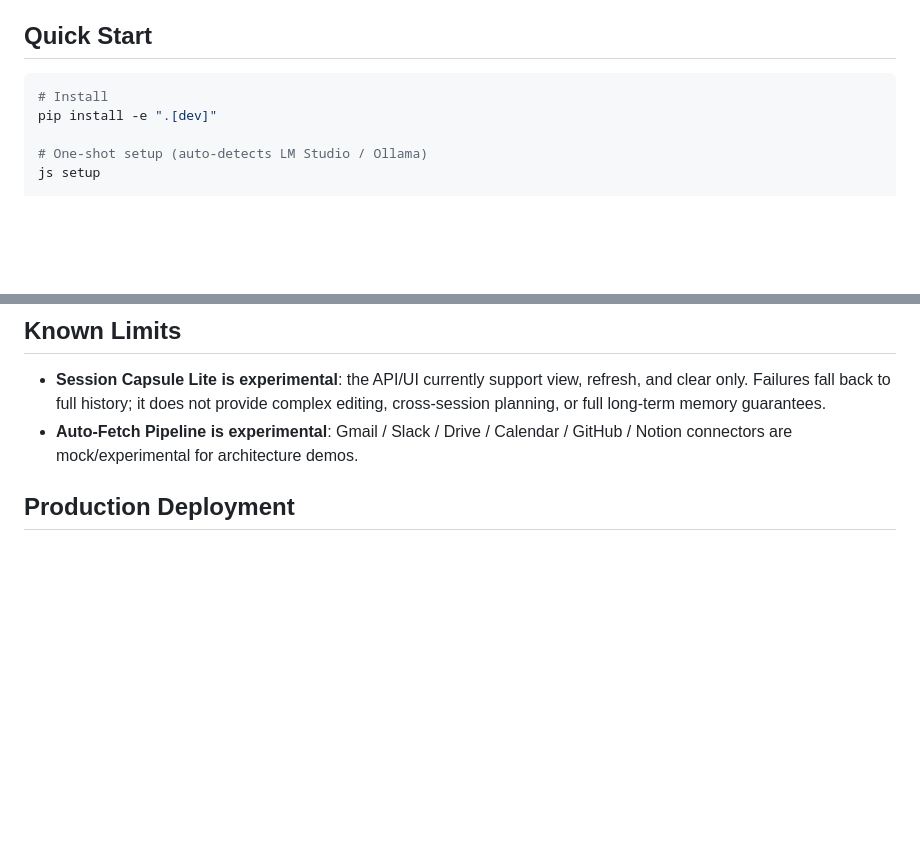
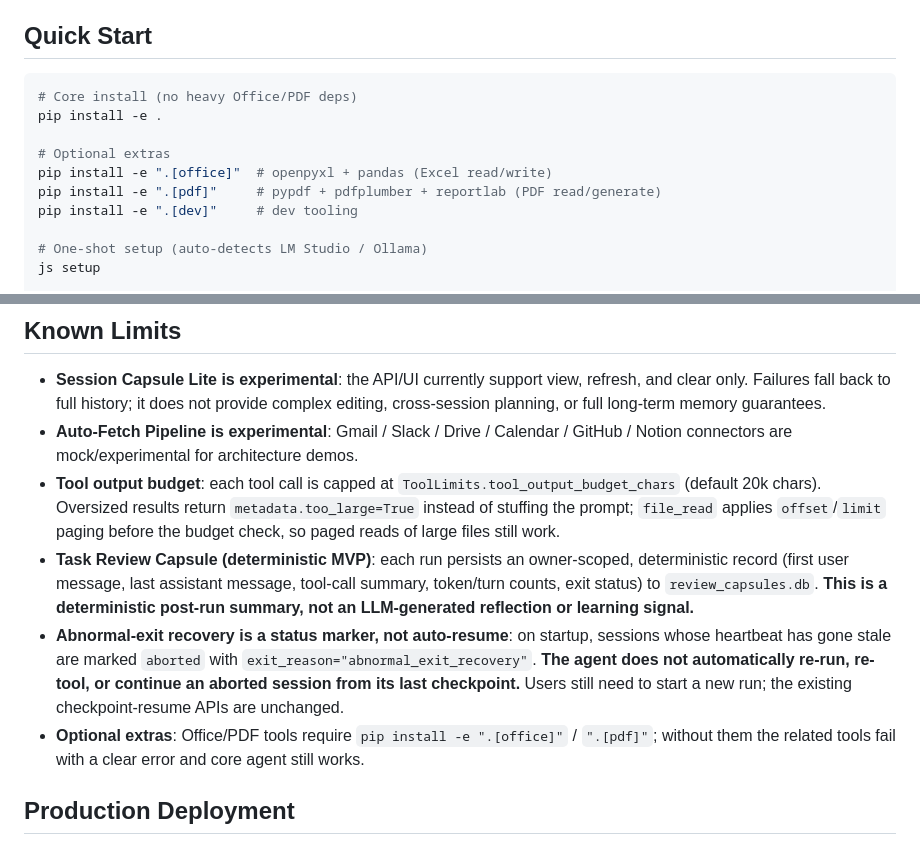
Before and after one commit to JiangSkirk/echo, a Markdown page: README_en.md, 2 parts joined by grey strips. Rendered like a GitHub page; blank space fills up the shorter version.

````diff
--- a/README_en.md
+++ b/README_en.md
@@ -58,8 +58,13 @@ The model is the engine. The harness is the complete frame that lets the engine
 ## Quick Start
 
 ```bash
-# Install
-pip install -e ".[dev]"
+# Core install (no heavy Office/PDF deps)
+pip install -e .
+
+# Optional extras
+pip install -e ".[office]"  # openpyxl + pandas (Excel read/write)
+pip install -e ".[pdf]"     # pypdf + pdfplumber + reportlab (PDF read/generate)
+pip install -e ".[dev]"     # dev tooling
 
 # One-shot setup (auto-detects LM Studio / Ollama)
 js setup
@@ -108,6 +113,10 @@ The release gate covers lint, typing, full tests, mock benchmarks, and release s
 
 - **Session Capsule Lite is experimental**: the API/UI currently support view, refresh, and clear only. Failures fall back to full history; it does not provide complex editing, cross-session planning, or full long-term memory guarantees.
 - **Auto-Fetch Pipeline is experimental**: Gmail / Slack / Drive / Calendar / GitHub / Notion connectors are mock/experimental for architecture demos.
+- **Tool output budget**: each tool call is capped at `ToolLimits.tool_output_budget_chars` (default 20k chars). Oversized results return `metadata.too_large=True` instead of stuffing the prompt; `file_read` applies `offset`/`limit` paging before the budget check, so paged reads of large files still work.
+- **Task Review Capsule (deterministic MVP)**: each run persists an owner-scoped, deterministic record (first user message, last assistant message, tool-call summary, token/turn counts, exit status) to `review_capsules.db`. **This is a deterministic post-run summary, not an LLM-generated reflection or learning signal.**
+- **Abnormal-exit recovery is a status marker, not auto-resume**: on startup, sessions whose heartbeat has gone stale are marked `aborted` with `exit_reason="abnormal_exit_recovery"`. **The agent does not automatically re-run, re-tool, or continue an aborted session from its last checkpoint.** Users still need to start a new run; the existing checkpoint-resume APIs are unchanged.
+- **Optional extras**: Office/PDF tools require `pip install -e ".[office]"` / `".[pdf]"`; without them the related tools fail with a clear error and core agent still works.
 
 ## Production Deployment
 
````
Also changed, not shown: CHANGELOG.md (+30 -0 lines), 1 other file.
